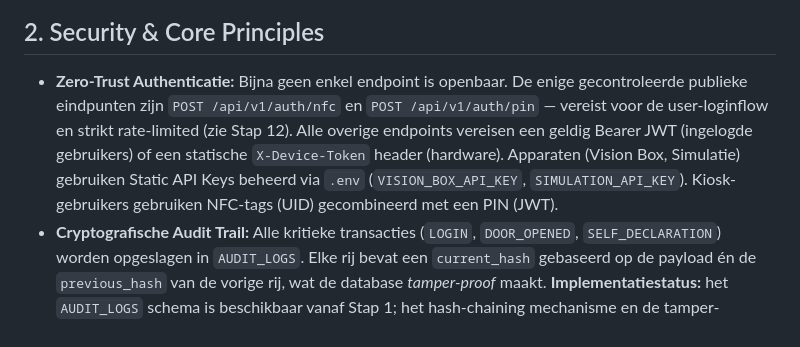
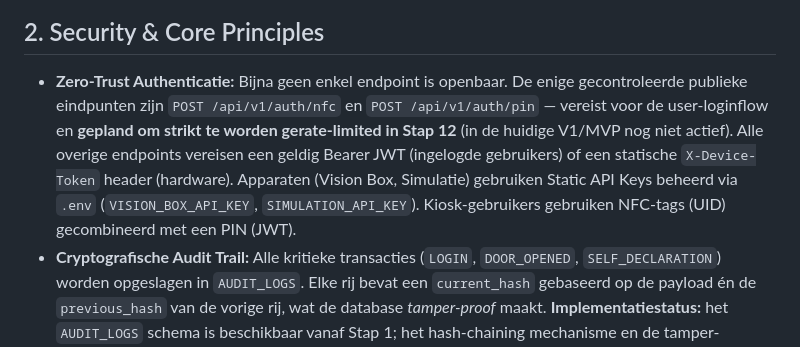
Before and after one commit to easylend-practice-enterprise/easylend, a Markdown page: docs/architecture.md, the part around the change. GitHub-like rendering.

Commit message:
Potential fix for pull request finding
Co-authored-by: Copilot Autofix powered by AI <175728472+Copilot@users.noreply.github.com>

```diff
--- a/docs/architecture.md
+++ b/docs/architecture.md
@@ -115,7 +115,7 @@ flowchart TD
 
 ## 2. Security & Core Principles
 
-* **Zero-Trust Authenticatie:** Bijna geen enkel endpoint is openbaar. De enige gecontroleerde publieke eindpunten zijn `POST /api/v1/auth/nfc` en `POST /api/v1/auth/pin` — vereist voor de user-loginflow en strikt rate-limited (zie Stap 12). Alle overige endpoints vereisen een geldig Bearer JWT (ingelogde gebruikers) of een statische `X-Device-Token` header (hardware). Apparaten (Vision Box, Simulatie) gebruiken Static API Keys beheerd via `.env` (`VISION_BOX_API_KEY`, `SIMULATION_API_KEY`). Kiosk-gebruikers gebruiken NFC-tags (UID) gecombineerd met een PIN (JWT).
+* **Zero-Trust Authenticatie:** Bijna geen enkel endpoint is openbaar. De enige gecontroleerde publieke eindpunten zijn `POST /api/v1/auth/nfc` en `POST /api/v1/auth/pin` — vereist voor de user-loginflow en **gepland om strikt te worden gerate-limited in Stap 12** (in de huidige V1/MVP nog niet actief). Alle overige endpoints vereisen een geldig Bearer JWT (ingelogde gebruikers) of een statische `X-Device-Token` header (hardware). Apparaten (Vision Box, Simulatie) gebruiken Static API Keys beheerd via `.env` (`VISION_BOX_API_KEY`, `SIMULATION_API_KEY`). Kiosk-gebruikers gebruiken NFC-tags (UID) gecombineerd met een PIN (JWT).
 * **Cryptografische Audit Trail:** Alle kritieke transacties (`LOGIN`, `DOOR_OPENED`, `SELF_DECLARATION`) worden opgeslagen in `AUDIT_LOGS`. Elke rij bevat een `current_hash` gebaseerd op de payload én de `previous_hash` van de vorige rij, wat de database *tamper-proof* maakt. **Implementatiestatus:** het `AUDIT_LOGS` schema is beschikbaar vanaf Stap 1; het hash-chaining mechanisme en de tamper-detection endpoint (`GET /api/v1/audit`) worden geïmplementeerd in Stap 13 (Phase 2, na de transactielogica).
 * **No Hardcoding:** Hardcoded IP-adressen of secrets zijn verboden. Alles loopt via een `.env` bestand, strikt gevalideerd door FastAPI `pydantic-settings`.
 * **Database Isolatie:** De database is niet blootgesteld aan het internet (`0.0.0.0` is verboden) en wordt door developers benaderd via een SSH Tunnel naar `127.0.0.1`.
```
